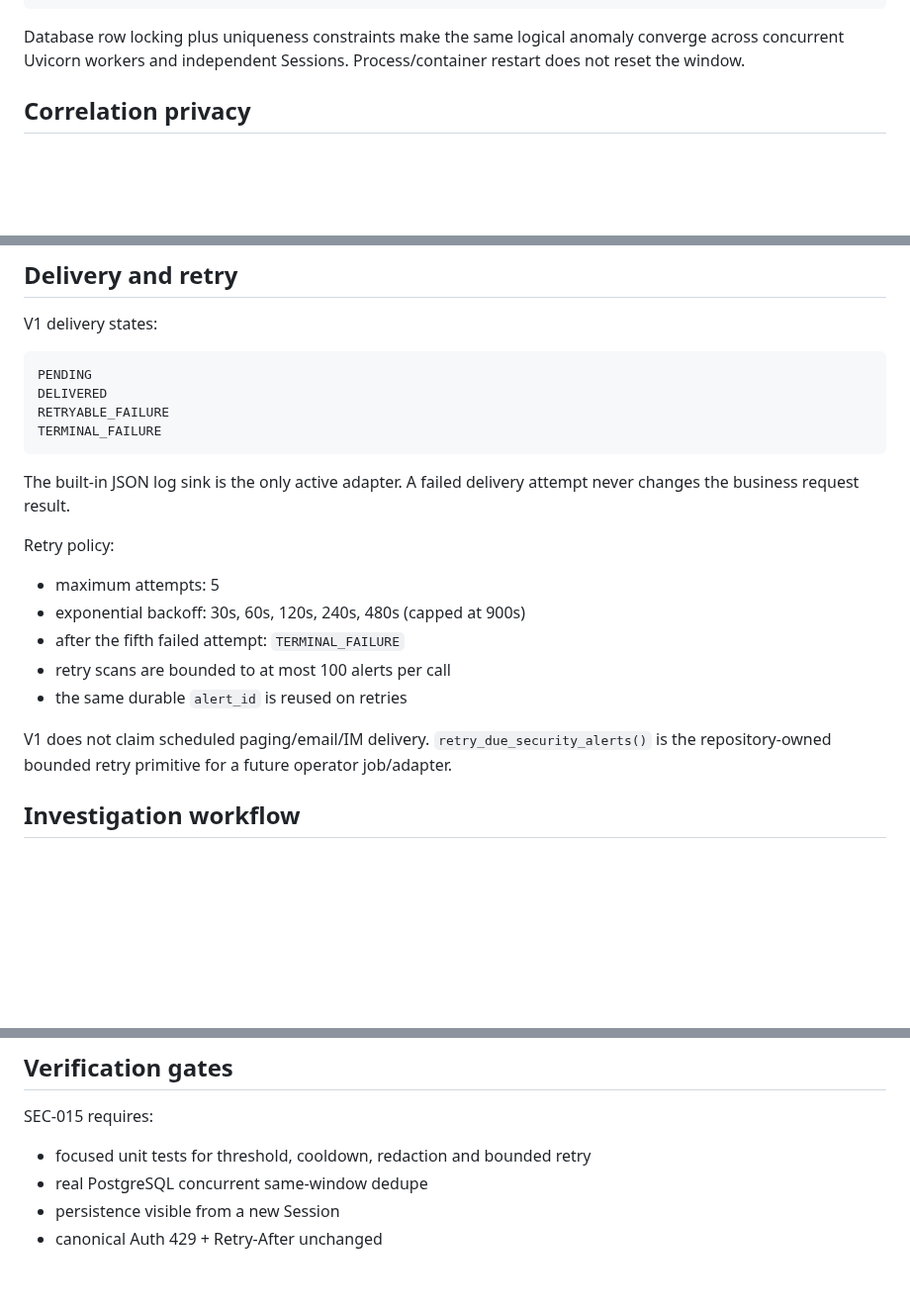
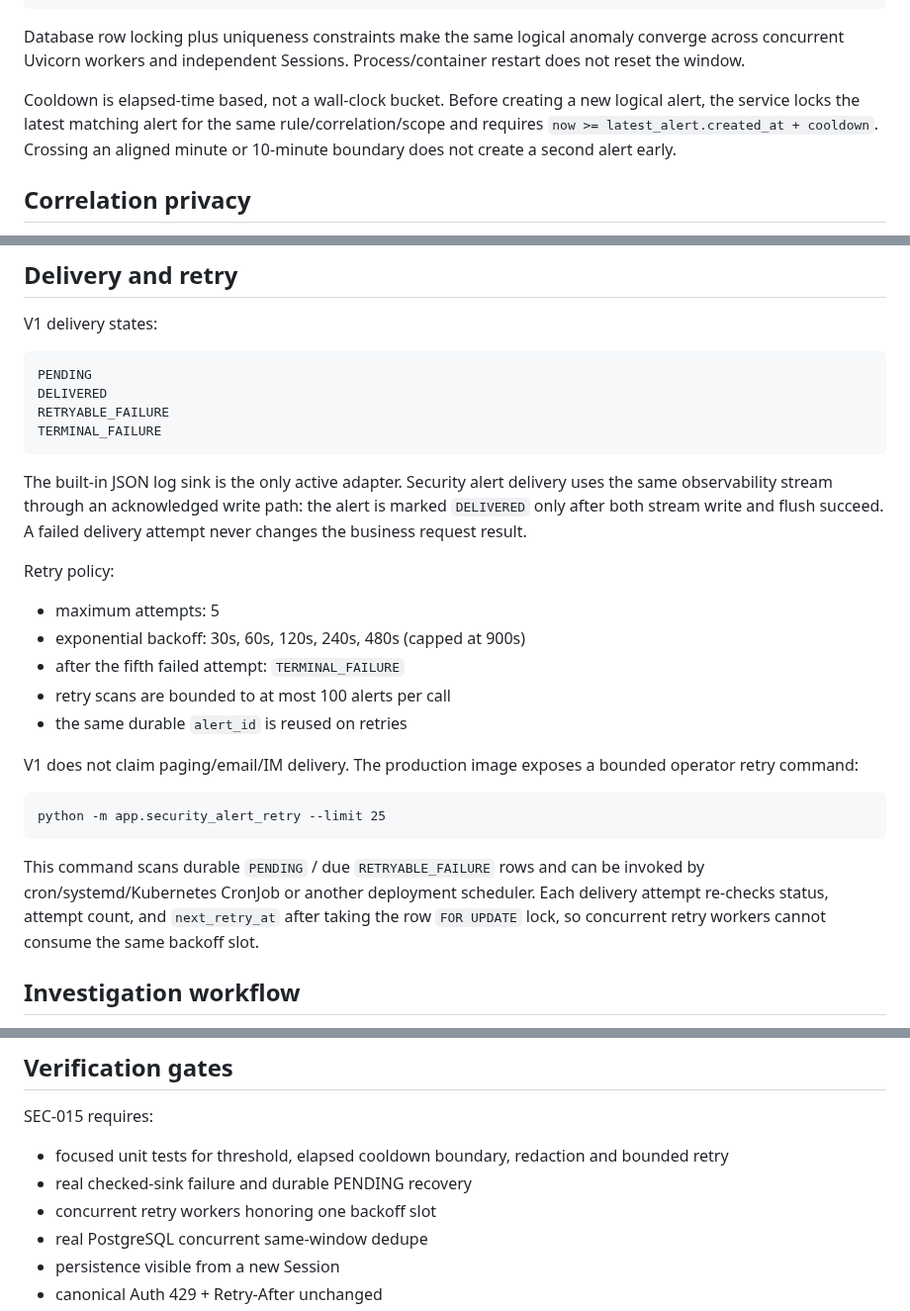
Before and after one commit to cfhlwl/jiyidashi, a Markdown page: docs/SECURITY_ALERTING.md, 3 parts joined by grey strips. Shown at 99% size. GitHub-like rendering; blank space fills up the shorter version.

Commit message:
docs(security): document elapsed cooldown and production retry path

````diff
--- a/docs/SECURITY_ALERTING.md
+++ b/docs/SECURITY_ALERTING.md
@@ -51,6 +51,11 @@ rule_code
 Database row locking plus uniqueness constraints make the same logical anomaly converge
 across concurrent Uvicorn workers and independent Sessions. Process/container restart
 does not reset the window.
+
+Cooldown is elapsed-time based, not a wall-clock bucket. Before creating a new logical
+alert, the service locks the latest matching alert for the same rule/correlation/scope
+and requires `now >= latest_alert.created_at + cooldown`. Crossing an aligned minute or
+10-minute boundary does not create a second alert early.
 
 ## Correlation privacy
 
@@ -140,8 +145,10 @@ RETRYABLE_FAILURE
 TERMINAL_FAILURE
 ```
 
-The built-in JSON log sink is the only active adapter. A failed delivery attempt never
-changes the business request result.
+The built-in JSON log sink is the only active adapter. Security alert delivery uses the
+same observability stream through an acknowledged write path: the alert is marked
+`DELIVERED` only after both stream write and flush succeed. A failed delivery attempt
+never changes the business request result.
 
 Retry policy:
 
@@ -151,8 +158,17 @@ Retry policy:
 - retry scans are bounded to at most 100 alerts per call
 - the same durable `alert_id` is reused on retries
 
-V1 does not claim scheduled paging/email/IM delivery. `retry_due_security_alerts()` is
-the repository-owned bounded retry primitive for a future operator job/adapter.
+V1 does not claim paging/email/IM delivery. The production image exposes a bounded
+operator retry command:
+
+```text
+python -m app.security_alert_retry --limit 25
+```
+
+This command scans durable `PENDING` / due `RETRYABLE_FAILURE` rows and can be invoked
+by cron/systemd/Kubernetes CronJob or another deployment scheduler. Each delivery attempt
+re-checks status, attempt count, and `next_retry_at` after taking the row `FOR UPDATE`
+lock, so concurrent retry workers cannot consume the same backoff slot.
 
 ## Investigation workflow
 
@@ -179,7 +195,9 @@ Operators should define a reviewed retention period before long-term production
 
 SEC-015 requires:
 
-- focused unit tests for threshold, cooldown, redaction and bounded retry
+- focused unit tests for threshold, elapsed cooldown boundary, redaction and bounded retry
+- real checked-sink failure and durable PENDING recovery
+- concurrent retry workers honoring one backoff slot
 - real PostgreSQL concurrent same-window dedupe
 - persistence visible from a new Session
 - canonical Auth 429 + Retry-After unchanged
````
